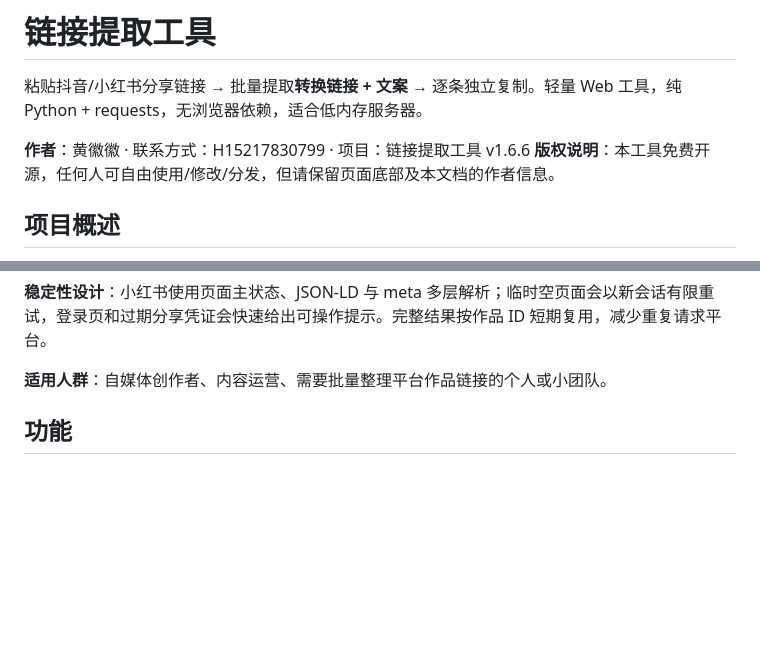
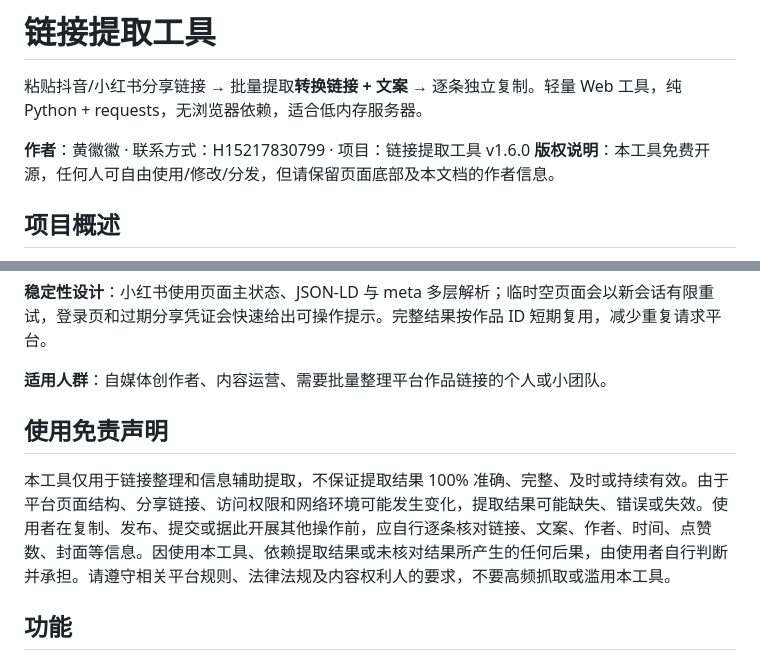
Before and after one commit to 2995288295/link-extractor, a Markdown page: README.md, 2 parts joined by grey strips. Rendered like a GitHub page; blank space fills up the shorter version.

Commit message:
docs: document disclaimer and peak settings

```diff
--- a/README.md
+++ b/README.md
@@ -2,7 +2,7 @@
 
 粘贴抖音/小红书分享链接 → 批量提取**转换链接 + 文案** → 逐条独立复制。轻量 Web 工具，纯 Python + requests，无浏览器依赖，适合低内存服务器。
 
-**作者**：黄徽徽 · 联系方式：H15217830799 · 项目：链接提取工具 v1.6.6
+**作者**：黄徽徽 · 联系方式：H15217830799 · 项目：链接提取工具 v1.6.0
 **版权说明**：本工具免费开源，任何人可自由使用/修改/分发，但请保留页面底部及本文档的作者信息。
 
 ## 项目概述
@@ -19,6 +19,10 @@
 **稳定性设计**：小红书使用页面主状态、JSON-LD 与 meta 多层解析；临时空页面会以新会话有限重试，登录页和过期分享凭证会快速给出可操作提示。完整结果按作品 ID 短期复用，减少重复请求平台。
 
 **适用人群**：自媒体创作者、内容运营、需要批量整理平台作品链接的个人或小团队。
+
+## 使用免责声明
+
+本工具仅用于链接整理和信息辅助提取，不保证提取结果 100% 准确、完整、及时或持续有效。由于平台页面结构、分享链接、访问权限和网络环境可能发生变化，提取结果可能缺失、错误或失效。使用者在复制、发布、提交或据此开展其他操作前，应自行逐条核对链接、文案、作者、时间、点赞数、封面等信息。因使用本工具、依赖提取结果或未核对结果所产生的任何后果，由使用者自行判断并承担。请遵守相关平台规则、法律法规及内容权利人的要求，不要高频抓取或滥用本工具。
 
 ## 功能
 
```
